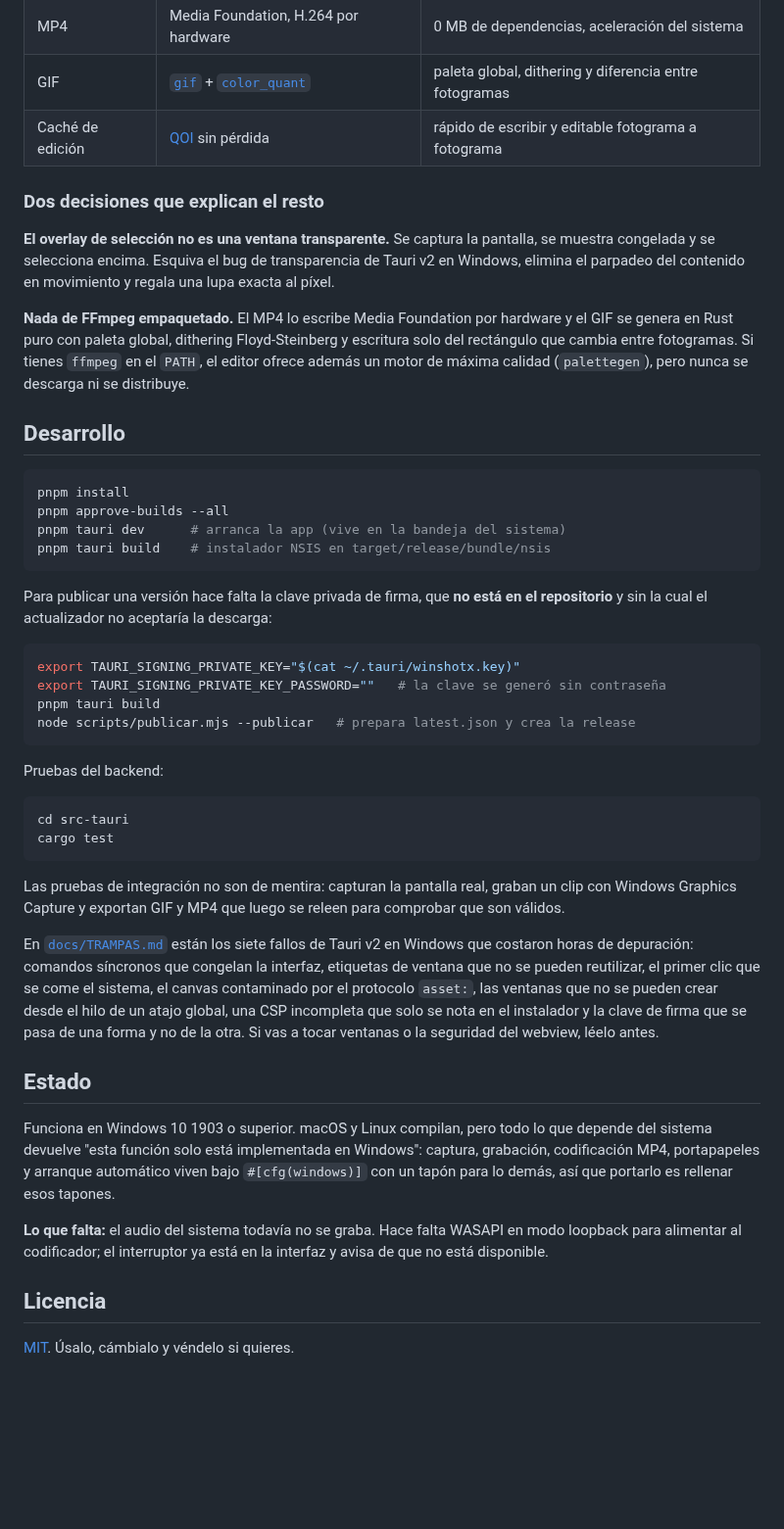
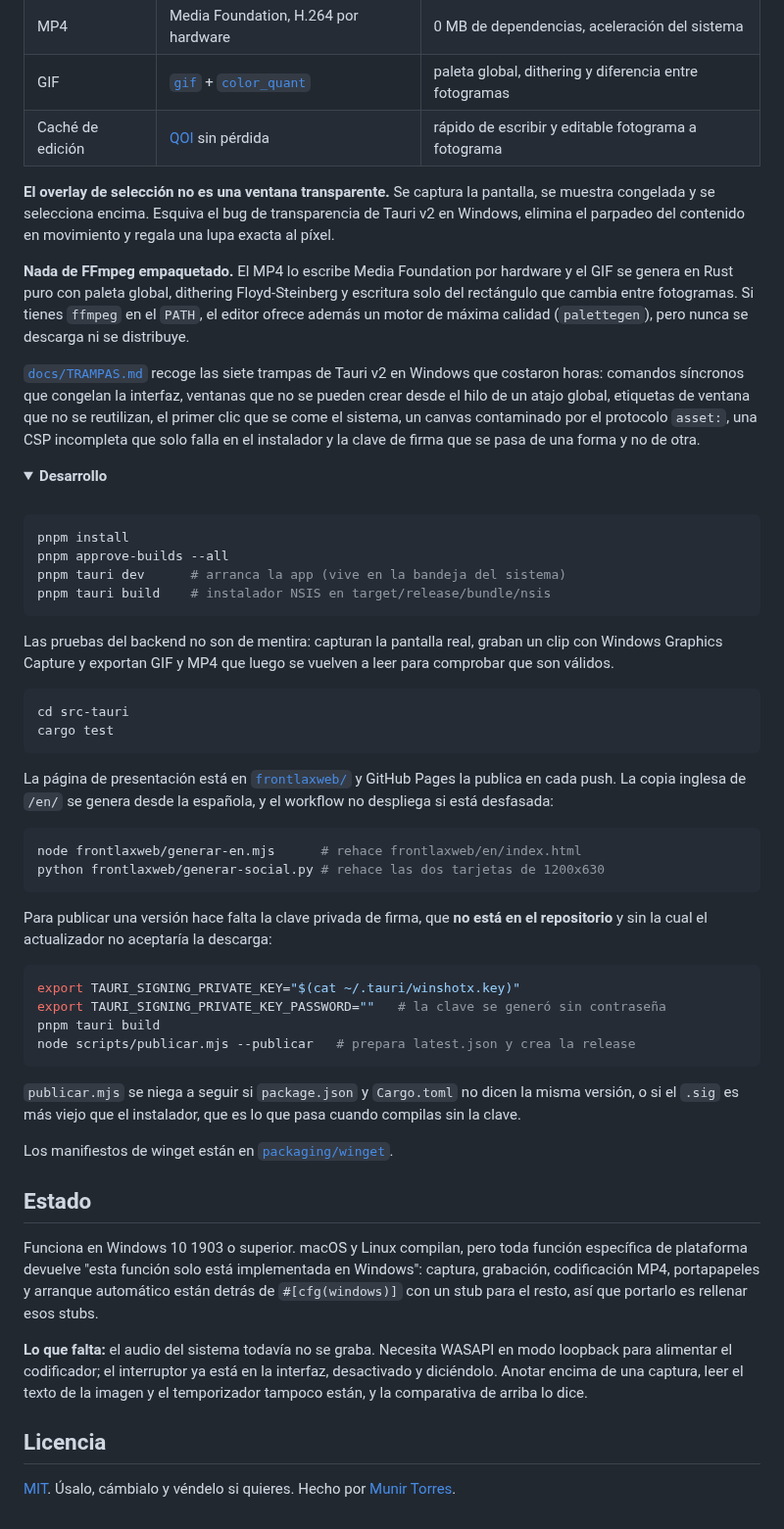
Before and after one commit to Mun1to/winshotx, a Markdown page: README.es.md, the part around one of its changes. Shown at 98% size. Rendered like a GitHub page; folded sections open; blank space fills up the shorter version.

````diff
--- a/README.es.md
+++ b/README.es.md
@@ -116,8 +128,6 @@ nueva. Si otra aplicación ya la tiene cogida, el campo se pone rojo y avisa.
 | GIF | [`gif`](https://crates.io/crates/gif) + [`color_quant`](https://crates.io/crates/color_quant) | paleta global, dithering y diferencia entre fotogramas |
 | Caché de edición | [QOI](https://qoiformat.org) sin pérdida | rápido de escribir y editable fotograma a fotograma |
 
-### Dos decisiones que explican el resto
-
 **El overlay de selección no es una ventana transparente.** Se captura la pantalla, se muestra
 congelada y se selecciona encima. Esquiva el bug de transparencia de Tauri v2 en Windows, elimina el
 parpadeo del contenido en movimiento y regala una lupa exacta al píxel.
@@ -127,7 +137,18 @@ en Rust puro con paleta global, dithering Floyd-Steinberg y escritura solo del r
 entre fotogramas. Si tienes `ffmpeg` en el `PATH`, el editor ofrece además un motor de máxima
 calidad (`palettegen`), pero nunca se descarga ni se distribuye.
 
-## Desarrollo
+[`docs/TRAMPAS.md`](docs/TRAMPAS.md) recoge las siete trampas de Tauri v2 en Windows que costaron
+horas: comandos síncronos que congelan la interfaz, ventanas que no se pueden crear desde el hilo de
+un atajo global, etiquetas de ventana que no se reutilizan, el primer clic que se come el sistema,
+un canvas contaminado por el protocolo `asset:`, una CSP incompleta que solo falla en el instalador
+y la clave de firma que se pasa de una forma y no de otra.
+
+</details>
+
+<details>
+<summary><b>Desarrollo</b></summary>
+
+<br>
 
 ```bash
 pnpm install
@@ -136,8 +157,25 @@ pnpm tauri dev      # arranca la app (vive en la bandeja del sistema)
 pnpm tauri build    # instalador NSIS en target/release/bundle/nsis
 ```
 
-Para publicar una versión hace falta la clave privada de firma, que **no está en el repositorio**
-y sin la cual el actualizador no aceptaría la descarga:
+Las pruebas del backend no son de mentira: capturan la pantalla real, graban un clip con Windows
+Graphics Capture y exportan GIF y MP4 que luego se vuelven a leer para comprobar que son válidos.
+
+```bash
+cd src-tauri
+cargo test
+```
+
+La página de presentación está en [`frontlaxweb/`](frontlaxweb) y GitHub Pages la publica en cada
+push. La copia inglesa de `/en/` se genera desde la española, y el workflow no despliega si está
+desfasada:
+
+```bash
+node frontlaxweb/generar-en.mjs      # rehace frontlaxweb/en/index.html
+python frontlaxweb/generar-social.py # rehace las dos tarjetas de 1200x630
+```
+
+Para publicar una versión hace falta la clave privada de firma, que **no está en el repositorio** y
+sin la cual el actualizador no aceptaría la descarga:
 
 ```bash
 export TAURI_SIGNING_PRIVATE_KEY="$(cat ~/.tauri/winshotx.key)"
@@ -146,33 +184,26 @@ pnpm tauri build
 node scripts/publicar.mjs --publicar   # prepara latest.json y crea la release
 ```
 
-Pruebas del backend:
+`publicar.mjs` se niega a seguir si `package.json` y `Cargo.toml` no dicen la misma versión, o si el
+`.sig` es más viejo que el instalador, que es lo que pasa cuando compilas sin la clave.
 
-```bash
-cd src-tauri
-cargo test
-```
+Los manifiestos de winget están en [`packaging/winget`](packaging/winget).
 
-Las pruebas de integración no son de mentira: capturan la pantalla real, graban un clip con Windows
-Graphics Capture y exportan GIF y MP4 que luego se releen para comprobar que son válidos.
-
-En [`docs/TRAMPAS.md`](docs/TRAMPAS.md) están los siete fallos de Tauri v2 en Windows que costaron
-horas de depuración: comandos síncronos que congelan la interfaz, etiquetas de ventana que no se
-pueden reutilizar, el primer clic que se come el sistema, el canvas contaminado por el protocolo
-`asset:`, las ventanas que no se pueden crear desde el hilo de un atajo global, una CSP incompleta
-que solo se nota en el instalador y la clave de firma que se pasa de una forma y no de la otra. Si vas a tocar ventanas o la
-seguridad del webview, léelo antes.
+</details>
 
 ## Estado
 
-Funciona en Windows 10 1903 o superior. macOS y Linux compilan, pero todo lo que depende del
-sistema devuelve "esta función solo está implementada en Windows": captura, grabación, codificación
-MP4, portapapeles y arranque automático viven bajo `#[cfg(windows)]` con un tapón para lo demás,
-así que portarlo es rellenar esos tapones.
+Funciona en Windows 10 1903 o superior. macOS y Linux compilan, pero toda función específica de
+plataforma devuelve "esta función solo está implementada en Windows": captura, grabación,
+codificación MP4, portapapeles y arranque automático están detrás de `#[cfg(windows)]` con un stub
+para el resto, así que portarlo es rellenar esos stubs.
 
-**Lo que falta:** el audio del sistema todavía no se graba. Hace falta WASAPI en modo loopback para
-alimentar al codificador; el interruptor ya está en la interfaz y avisa de que no está disponible.
+**Lo que falta:** el audio del sistema todavía no se graba. Necesita WASAPI en modo loopback para
+alimentar el codificador; el interruptor ya está en la interfaz, desactivado y diciéndolo. Anotar
+encima de una captura, leer el texto de la imagen y el temporizador tampoco están, y la comparativa
+de arriba lo dice.
 
 ## Licencia
 
-[MIT](LICENSE). Úsalo, cámbialo y véndelo si quieres.
+[MIT](LICENSE). Úsalo, cámbialo y véndelo si quieres. Hecho por
+[Munir Torres](https://munito.dev).
````
Also changed, not shown: other parts of README.es.md (+74 -62 lines), README.md (+103 -77 lines), docs/img/ajustes.png.
